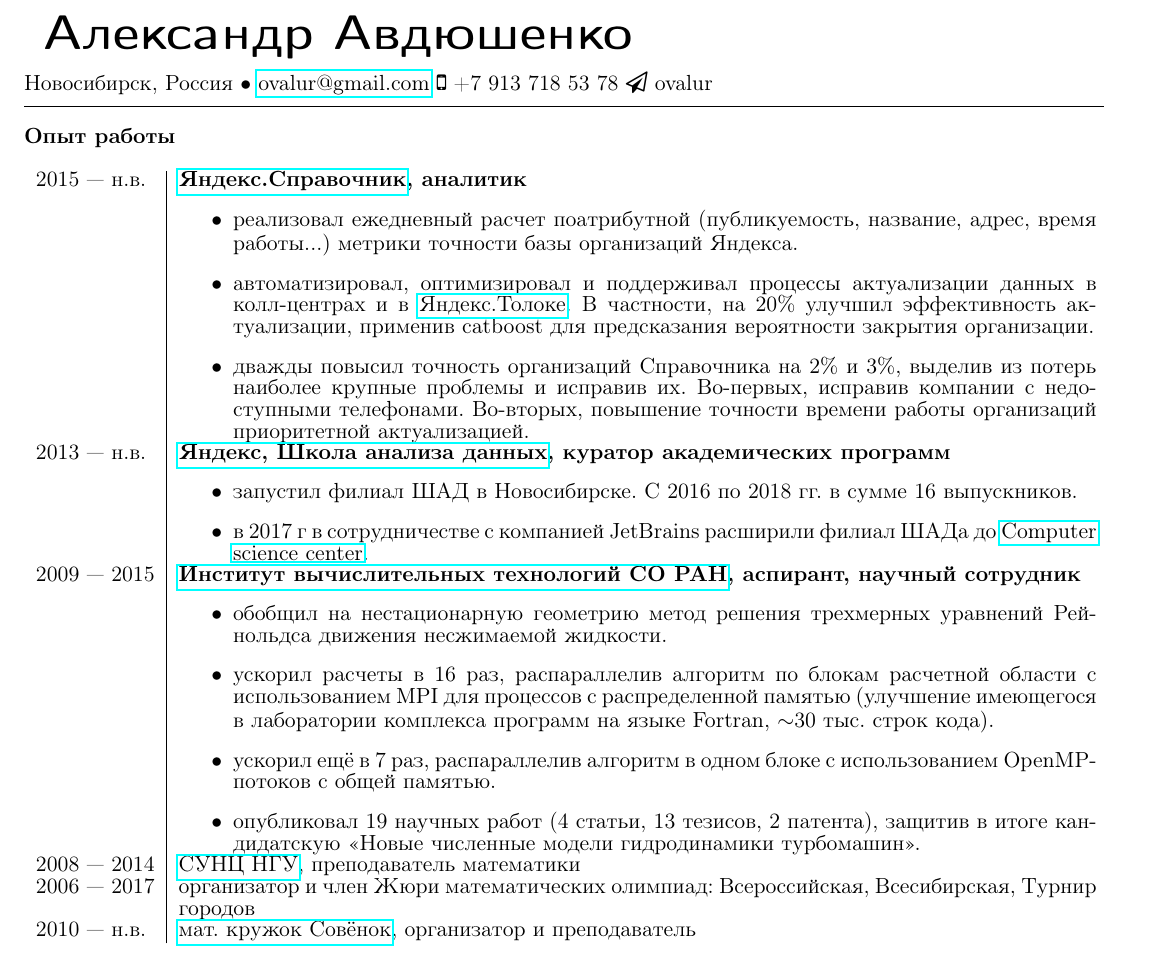
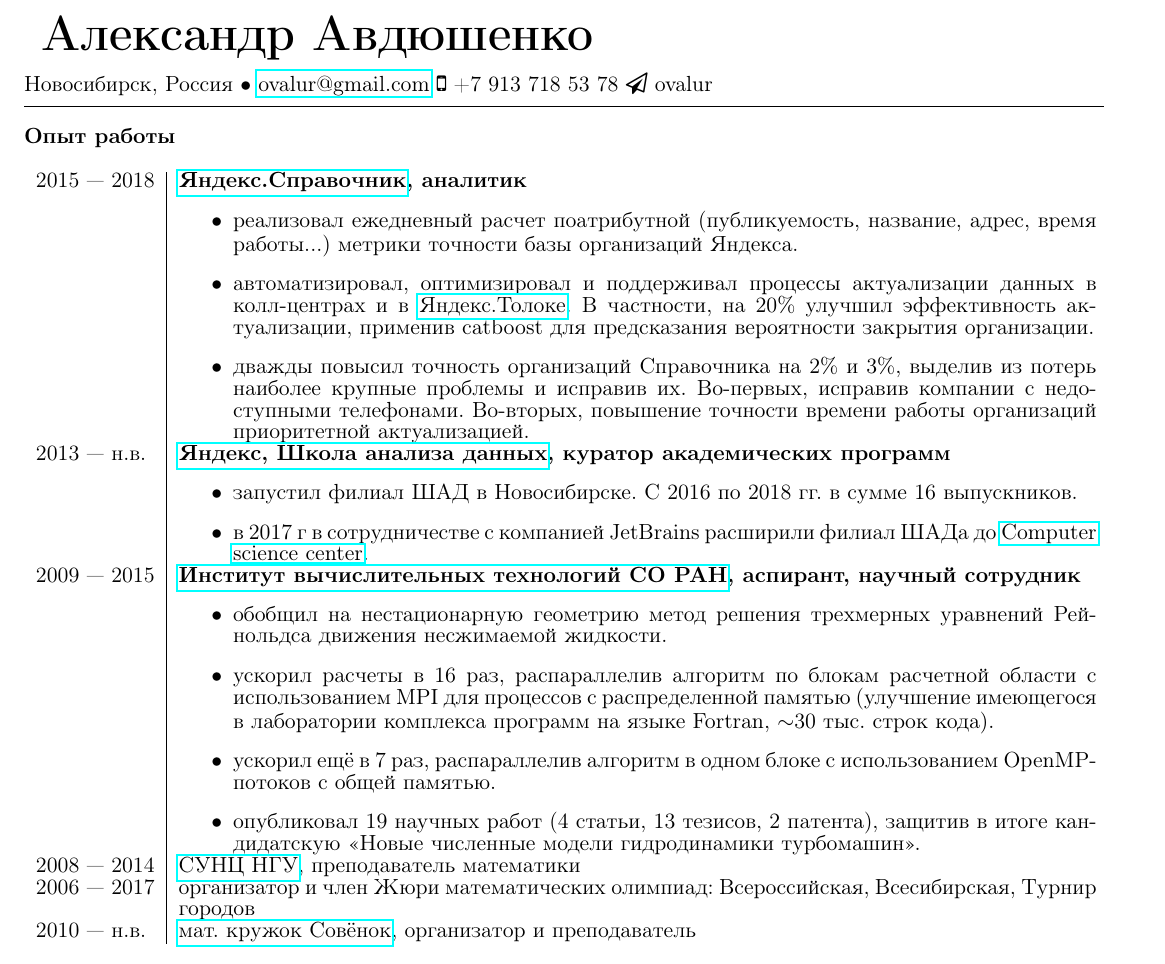
Before and after one commit to avalur/cv, a LaTeX CV (avalur_cv.tex): part of the page, cut so that both start at the same text. Compiled offline with pdfLaTeX.

Commit message:
Minor font fixes.

```diff
--- a/avalur_cv.tex
+++ b/avalur_cv.tex
@@ -28,7 +28,7 @@
 
 \begin{document}
 
-\noindent {\sffamily{\Huge{\textbf{   Александр Авдюшенко   }}}}%
+\noindent {\Huge{\textbf{   Александр Авдюшенко   }}}%
 
 \vspace{0.5em}
 
@@ -42,7 +42,7 @@
 \noindent {\textbf{Опыт работы}}
 \begin{longtable} {l | p{0.85\textwidth}}
 
-2015 — н.в. & {\textbf{\href{https://yandex.ru/sprav/main}{Яндекс.Справочник}, аналитик}} \\
+2015 — 2018 & {\textbf{\href{https://yandex.ru/sprav/main}{Яндекс.Справочник}, аналитик}} \\
 \ifdetailed
 & \vspace{-1em}
 \begin{itemize}
```
